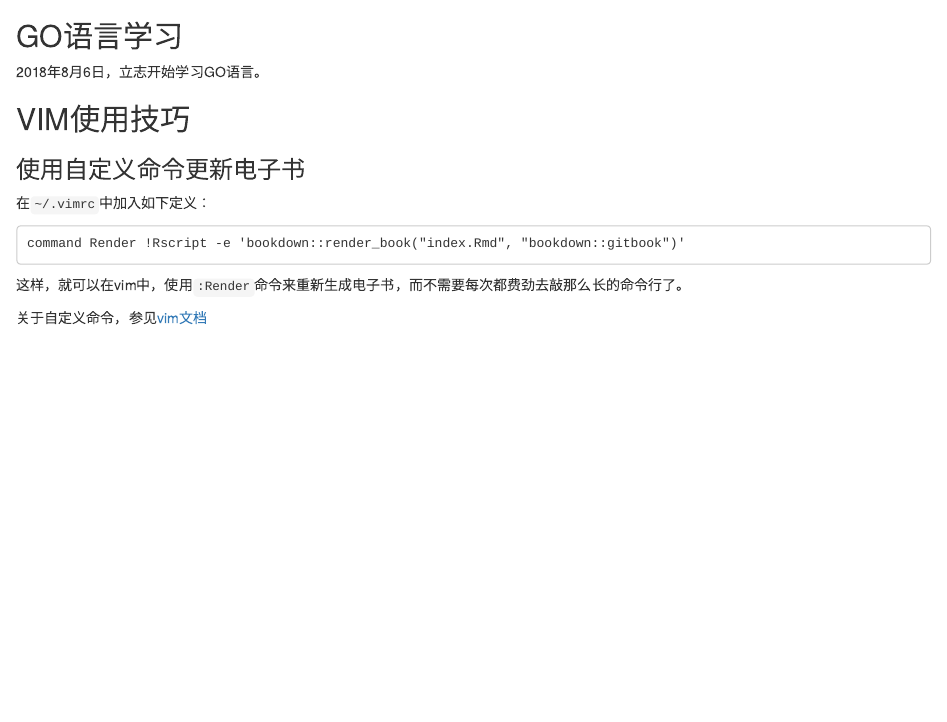
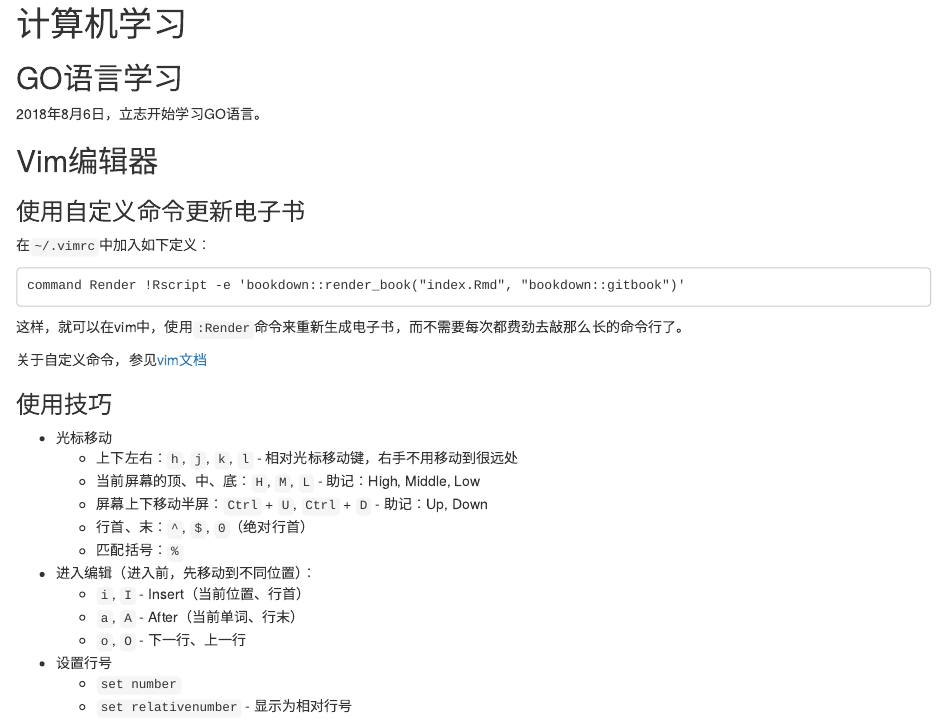
Before and after one commit to yanlinlin82/My-Study-Notes, an R Markdown document (01-computer.Rmd): the page in a window 1100 px wide, from 60 px down before the commit and from 20 px down after it. Rendered offline with R 4.5, knitr and Pandoc, with nearby package versions.

Commit message:
Update notes about VIM

```diff
--- a/01-computer.Rmd
+++ b/01-computer.Rmd
@@ -4,7 +4,7 @@
 
 2018年8月6日，立志开始学习GO语言。
 
-## VIM使用技巧
+## Vim编辑器
 
 ### 使用自定义命令更新电子书
 
@@ -17,3 +17,20 @@ command Render !Rscript -e 'bookdown::render_book("index.Rmd", "bookdown::gitboo
 这样，就可以在vim中，使用`:Render`命令来重新生成电子书，而不需要每次都费劲去敲那么长的命令行了。
 
 关于自定义命令，参见[vim文档](http://vimdoc.sourceforge.net/htmldoc/usr_40.html#40.2)
+
+### 使用技巧
+
+* 光标移动
+    * 上下左右：`h`, `j`, `k`, `l` - 相对光标移动键，右手不用移动到很远处
+    * 当前屏幕的顶、中、底：`H`, `M`, `L` - 助记：High, Middle, Low
+    * 屏幕上下移动半屏：`Ctrl` + `U`, `Ctrl` + `D` - 助记：Up, Down
+    * 行首、末：`^`, `$`, `0`（绝对行首）
+    * 匹配括号：`%`
+* 进入编辑（进入前，先移动到不同位置）：
+    * `i`, `I` - Insert（当前位置、行首）
+    * `a`, `A` - After（当前单词、行末）
+    * `o`, `O` - 下一行、上一行
+
+* 设置行号
+    * `set number`
+    * `set relativenumber` - 显示为相对行号
```
